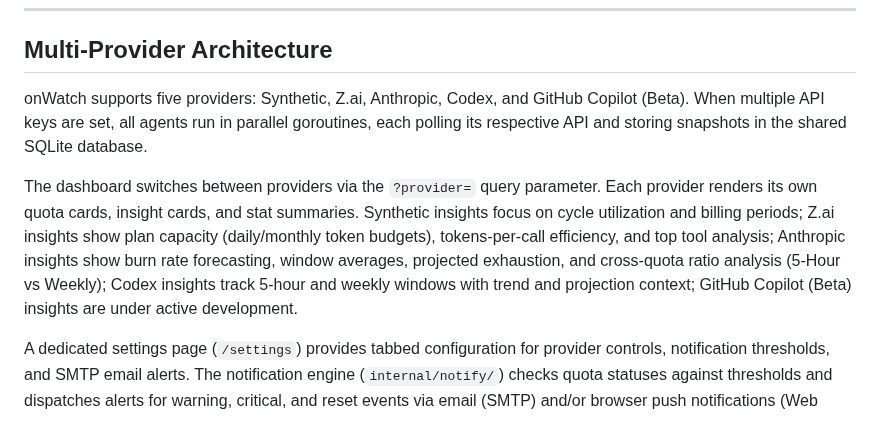
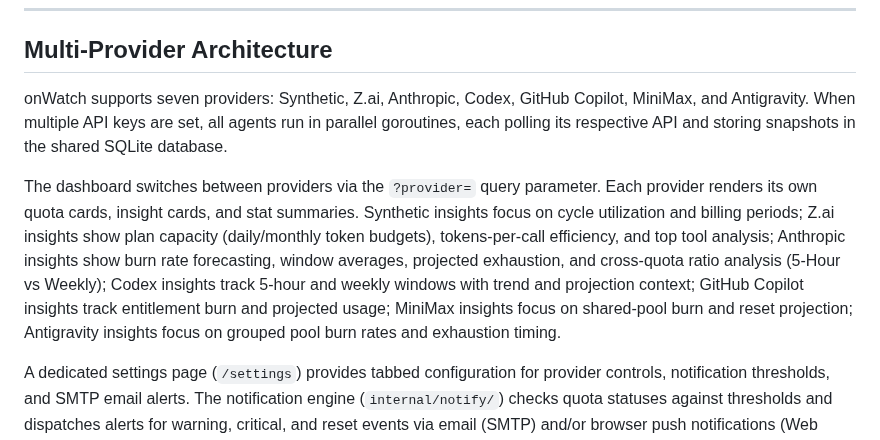
Before and after one commit to onllm-dev/onWatch, a Markdown page: docs/DEVELOPMENT.md, the part around the change. Rendered like a GitHub page.

```diff
--- a/docs/DEVELOPMENT.md
+++ b/docs/DEVELOPMENT.md
@@ -176,9 +176,9 @@ make coverage              # Generate HTML coverage report → coverage.html
 
 ## Multi-Provider Architecture
 
-onWatch supports five providers: Synthetic, Z.ai, Anthropic, Codex, and GitHub Copilot (Beta). When multiple API keys are set, all agents run in parallel goroutines, each polling its respective API and storing snapshots in the shared SQLite database.
+onWatch supports seven providers: Synthetic, Z.ai, Anthropic, Codex, GitHub Copilot, MiniMax, and Antigravity. When multiple API keys are set, all agents run in parallel goroutines, each polling its respective API and storing snapshots in the shared SQLite database.
 
-The dashboard switches between providers via the `?provider=` query parameter. Each provider renders its own quota cards, insight cards, and stat summaries. Synthetic insights focus on cycle utilization and billing periods; Z.ai insights show plan capacity (daily/monthly token budgets), tokens-per-call efficiency, and top tool analysis; Anthropic insights show burn rate forecasting, window averages, projected exhaustion, and cross-quota ratio analysis (5-Hour vs Weekly); Codex insights track 5-hour and weekly windows with trend and projection context; GitHub Copilot (Beta) insights are under active development.
+The dashboard switches between providers via the `?provider=` query parameter. Each provider renders its own quota cards, insight cards, and stat summaries. Synthetic insights focus on cycle utilization and billing periods; Z.ai insights show plan capacity (daily/monthly token budgets), tokens-per-call efficiency, and top tool analysis; Anthropic insights show burn rate forecasting, window averages, projected exhaustion, and cross-quota ratio analysis (5-Hour vs Weekly); Codex insights track 5-hour and weekly windows with trend and projection context; GitHub Copilot insights track entitlement burn and projected usage; MiniMax insights focus on shared-pool burn and reset projection; Antigravity insights focus on grouped pool burn rates and exhaustion timing.
 
 A dedicated settings page (`/settings`) provides tabbed configuration for provider controls, notification thresholds, and SMTP email alerts. The notification engine (`internal/notify/`) checks quota statuses against thresholds and dispatches alerts for warning, critical, and reset events via email (SMTP) and/or browser push notifications (Web Push). Delivery channels are configurable per user preference.
 
```
Also changed, not shown: CLAUDE.md (+2 -2 lines).
